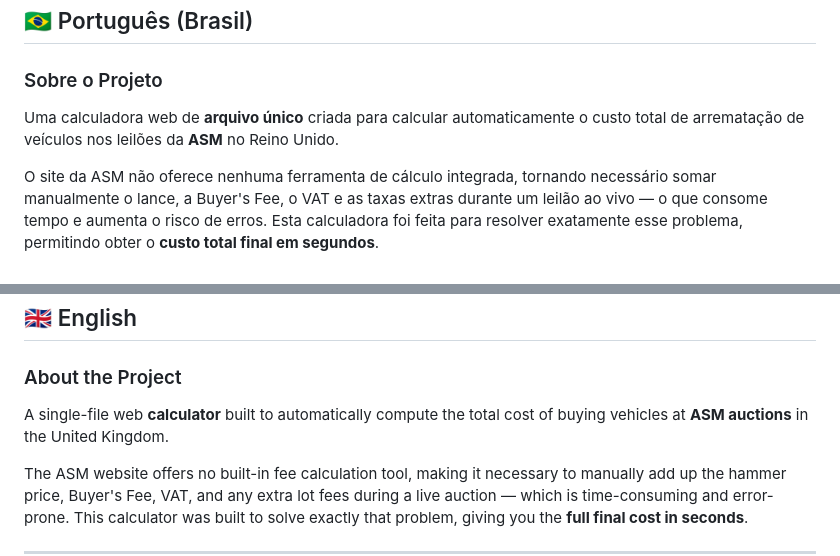
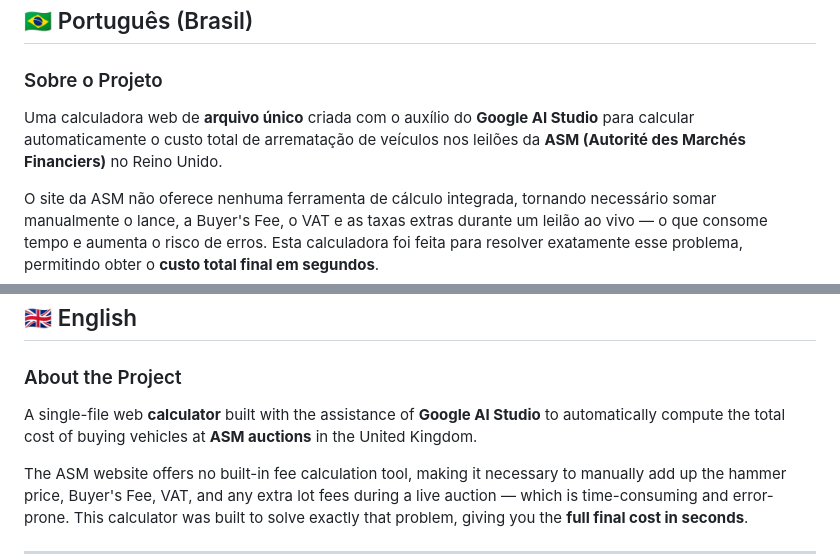
Before and after one commit to HerminioHenrique/taxas-leilao, a Markdown page: README.md, 2 parts joined by grey strips. Rendered like a GitHub page.

Commit message:
Update project description with Google AI Studio reference

```diff
--- a/README.md
+++ b/README.md
@@ -8,7 +8,7 @@
 
 ### Sobre o Projeto
 
-Uma calculadora web de **arquivo único** criada para calcular automaticamente o custo total de arrematação de veículos nos leilões da **ASM** no Reino Unido.
+Uma calculadora web de **arquivo único** criada com o auxílio do **Google AI Studio** para calcular automaticamente o custo total de arrematação de veículos nos leilões da **ASM (Autorité des Marchés Financiers)** no Reino Unido.
 
 O site da ASM não oferece nenhuma ferramenta de cálculo integrada, tornando necessário somar manualmente o lance, a Buyer's Fee, o VAT e as taxas extras durante um leilão ao vivo — o que consome tempo e aumenta o risco de erros. Esta calculadora foi feita para resolver exatamente esse problema, permitindo obter o **custo total final em segundos**.
 
@@ -126,7 +126,7 @@ As tabelas de taxas foram baseadas nas estruturas de cobrança da ASM em vigor n
 
 ### About the Project
 
-A single-file web **calculator** built to automatically compute the total cost of buying vehicles at **ASM auctions** in the United Kingdom.
+A single-file web **calculator** built with the assistance of **Google AI Studio** to automatically compute the total cost of buying vehicles at **ASM auctions** in the United Kingdom.
 
 The ASM website offers no built-in fee calculation tool, making it necessary to manually add up the hammer price, Buyer's Fee, VAT, and any extra lot fees during a live auction — which is time-consuming and error-prone. This calculator was built to solve exactly that problem, giving you the **full final cost in seconds**.
 
```
